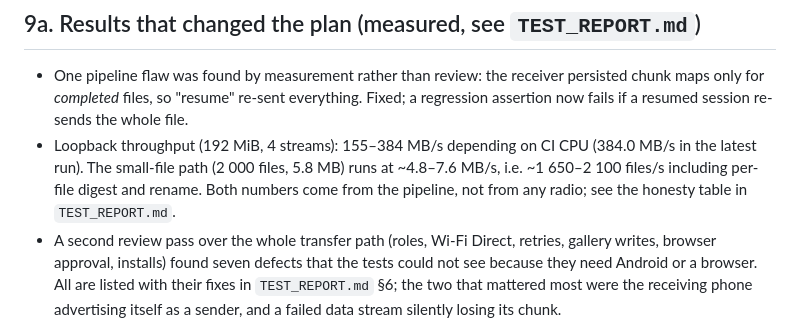
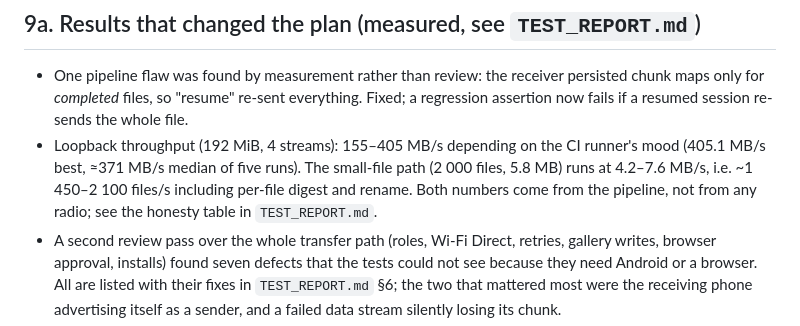
Before and after one commit to Gkejeishsh/FlowLink, a Markdown page: PLAN.md, the part around the change. GitHub-like rendering.

```diff
--- a/PLAN.md
+++ b/PLAN.md
@@ -366,10 +366,10 @@ Huawei/Honor (summarised in `Perms.batteryGuide`, shown in-app).
 * One pipeline flaw was found by measurement rather than review: the receiver persisted chunk maps only
   for *completed* files, so "resume" re-sent everything. Fixed; a regression assertion now fails if a
   resumed session re-sends the whole file.
-* Loopback throughput (192 MiB, 4 streams): 155–384 MB/s depending on CI CPU (384.0 MB/s in the
-  latest run). The small-file path (2 000 files, 5.8 MB) runs at ~4.8–7.6 MB/s, i.e. ~1 650–2 100
-  files/s including per-file digest and rename. Both numbers come from the pipeline, not from any
-  radio; see the honesty table in `TEST_REPORT.md`.
+* Loopback throughput (192 MiB, 4 streams): 155–405 MB/s depending on the CI runner's mood (405.1 MB/s
+  best, ≈371 MB/s median of five runs). The small-file path (2 000 files, 5.8 MB) runs at 4.2–7.6 MB/s,
+  i.e. ~1 450–2 100 files/s including per-file digest and rename. Both numbers come from the pipeline,
+  not from any radio; see the honesty table in `TEST_REPORT.md`.
 * A second review pass over the whole transfer path (roles, Wi-Fi Direct, retries, gallery writes,
   browser approval, installs) found seven defects that the tests could not see because they need
   Android or a browser. All are listed with their fixes in `TEST_REPORT.md` §6; the two that mattered
```
Also changed, not shown: TEST_REPORT.md (+3 -3 lines).
